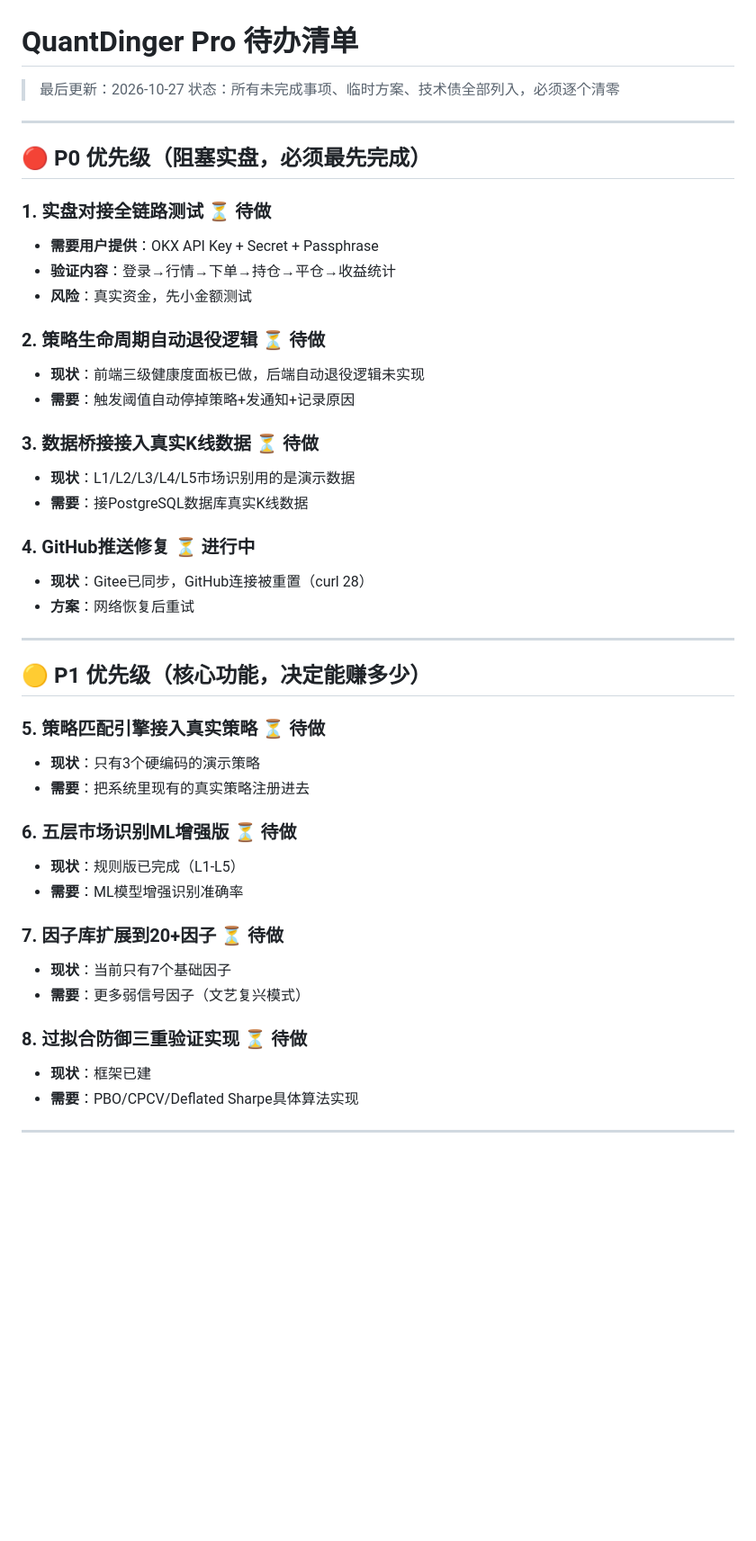
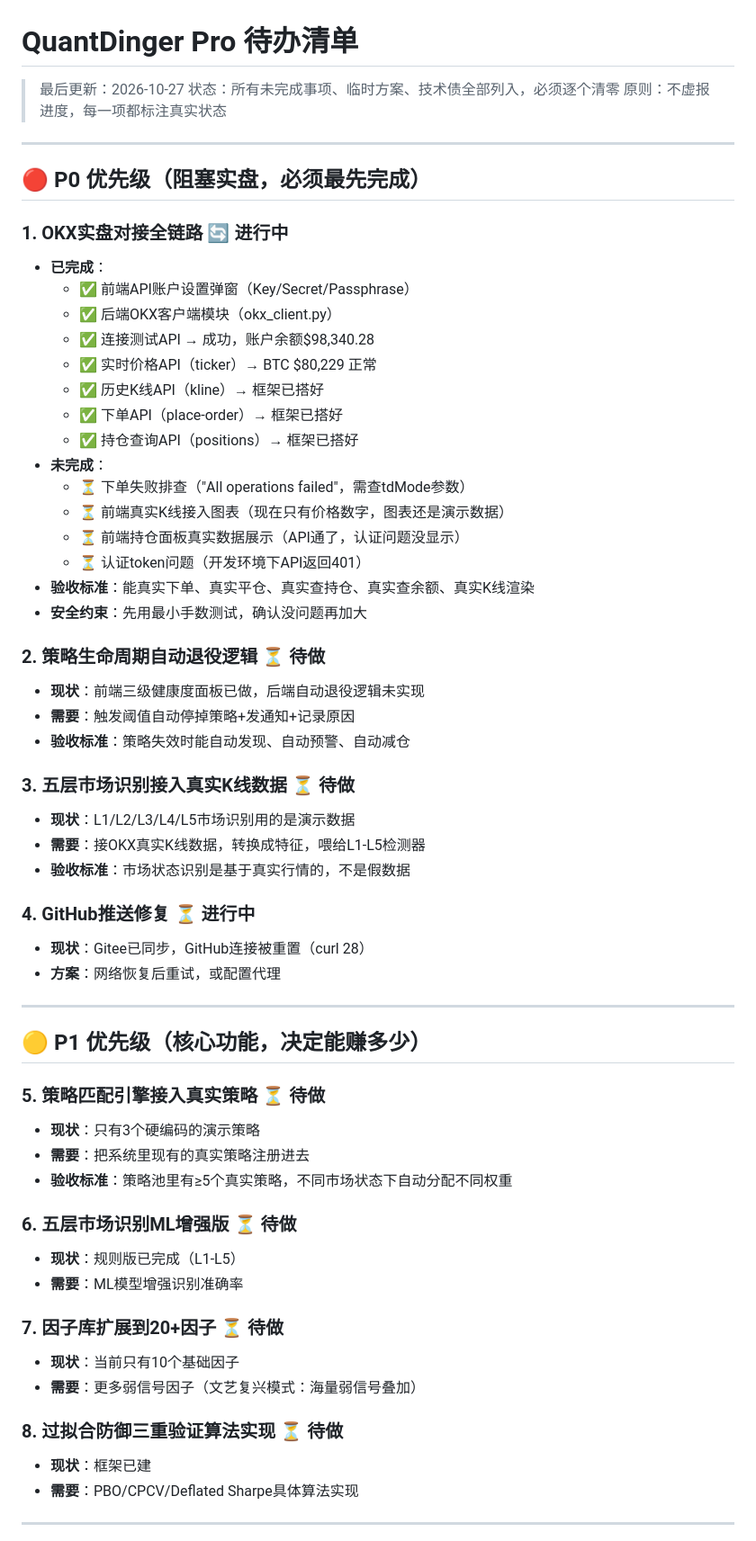
Before and after one commit to qq940013800/quant-trading-system, a Markdown page: docs/TODO.md, the part around one of its changes. Shown at 90% size. Drawn GitHub-style; blank space fills up the shorter version.

```diff
--- a/docs/TODO.md
+++ b/docs/TODO.md
@@ -2,27 +2,42 @@
 
 > 最后更新：2026-10-27
 > 状态：所有未完成事项、临时方案、技术债全部列入，必须逐个清零
+> 原则：不虚报进度，每一项都标注真实状态
 
 ---
 
 ## 🔴 P0 优先级（阻塞实盘，必须最先完成）
 
-### 1. 实盘对接全链路测试 ⏳ 待做
-- **需要用户提供**：OKX API Key + Secret + Passphrase
-- **验证内容**：登录→行情→下单→持仓→平仓→收益统计
-- **风险**：真实资金，先小金额测试
+### 1. OKX实盘对接全链路 🔄 进行中
+- **已完成**：
+  - ✅ 前端API账户设置弹窗（Key/Secret/Passphrase）
+  - ✅ 后端OKX客户端模块（okx_client.py）
+  - ✅ 连接测试API → 成功，账户余额$98,340.28
+  - ✅ 实时价格API（ticker）→ BTC $80,229 正常
+  - ✅ 历史K线API（kline）→ 框架已搭好
+  - ✅ 下单API（place-order）→ 框架已搭好
+  - ✅ 持仓查询API（positions）→ 框架已搭好
+- **未完成**：
+  - ⏳ 下单失败排查（"All operations failed"，需查tdMode参数）
+  - ⏳ 前端真实K线接入图表（现在只有价格数字，图表还是演示数据）
+  - ⏳ 前端持仓面板真实数据展示（API通了，认证问题没显示）
+  - ⏳ 认证token问题（开发环境下API返回401）
+- **验收标准**：能真实下单、真实平仓、真实查持仓、真实查余额、真实K线渲染
+- **安全约束**：先用最小手数测试，确认没问题再加大
 
 ### 2. 策略生命周期自动退役逻辑 ⏳ 待做
 - **现状**：前端三级健康度面板已做，后端自动退役逻辑未实现
 - **需要**：触发阈值自动停掉策略+发通知+记录原因
+- **验收标准**：策略失效时能自动发现、自动预警、自动减仓
 
-### 3. 数据桥接接入真实K线数据 ⏳ 待做
+### 3. 五层市场识别接入真实K线数据 ⏳ 待做
 - **现状**：L1/L2/L3/L4/L5市场识别用的是演示数据
-- **需要**：接PostgreSQL数据库真实K线数据
+- **需要**：接OKX真实K线数据，转换成特征，喂给L1-L5检测器
+- **验收标准**：市场状态识别是基于真实行情的，不是假数据
 
 ### 4. GitHub推送修复 ⏳ 进行中
 - **现状**：Gitee已同步，GitHub连接被重置（curl 28）
-- **方案**：网络恢复后重试
+- **方案**：网络恢复后重试，或配置代理
 
 ---
 
@@ -31,16 +46,17 @@
 ### 5. 策略匹配引擎接入真实策略 ⏳ 待做
 - **现状**：只有3个硬编码的演示策略
 - **需要**：把系统里现有的真实策略注册进去
+- **验收标准**：策略池里有≥5个真实策略，不同市场状态下自动分配不同权重
 
 ### 6. 五层市场识别ML增强版 ⏳ 待做
 - **现状**：规则版已完成（L1-L5）
 - **需要**：ML模型增强识别准确率
 
 ### 7. 因子库扩展到20+因子 ⏳ 待做
-- **现状**：当前只有7个基础因子
-- **需要**：更多弱信号因子（文艺复兴模式）
+- **现状**：当前只有10个基础因子
+- **需要**：更多弱信号因子（文艺复兴模式：海量弱信号叠加）
 
-### 8. 过拟合防御三重验证实现 ⏳ 待做
+### 8. 过拟合防御三重验证算法实现 ⏳ 待做
 - **现状**：框架已建
 - **需要**：PBO/CPCV/Deflated Sharpe具体算法实现
 
```
Also changed, not shown: other parts of docs/TODO.md (+46 -101 lines).
